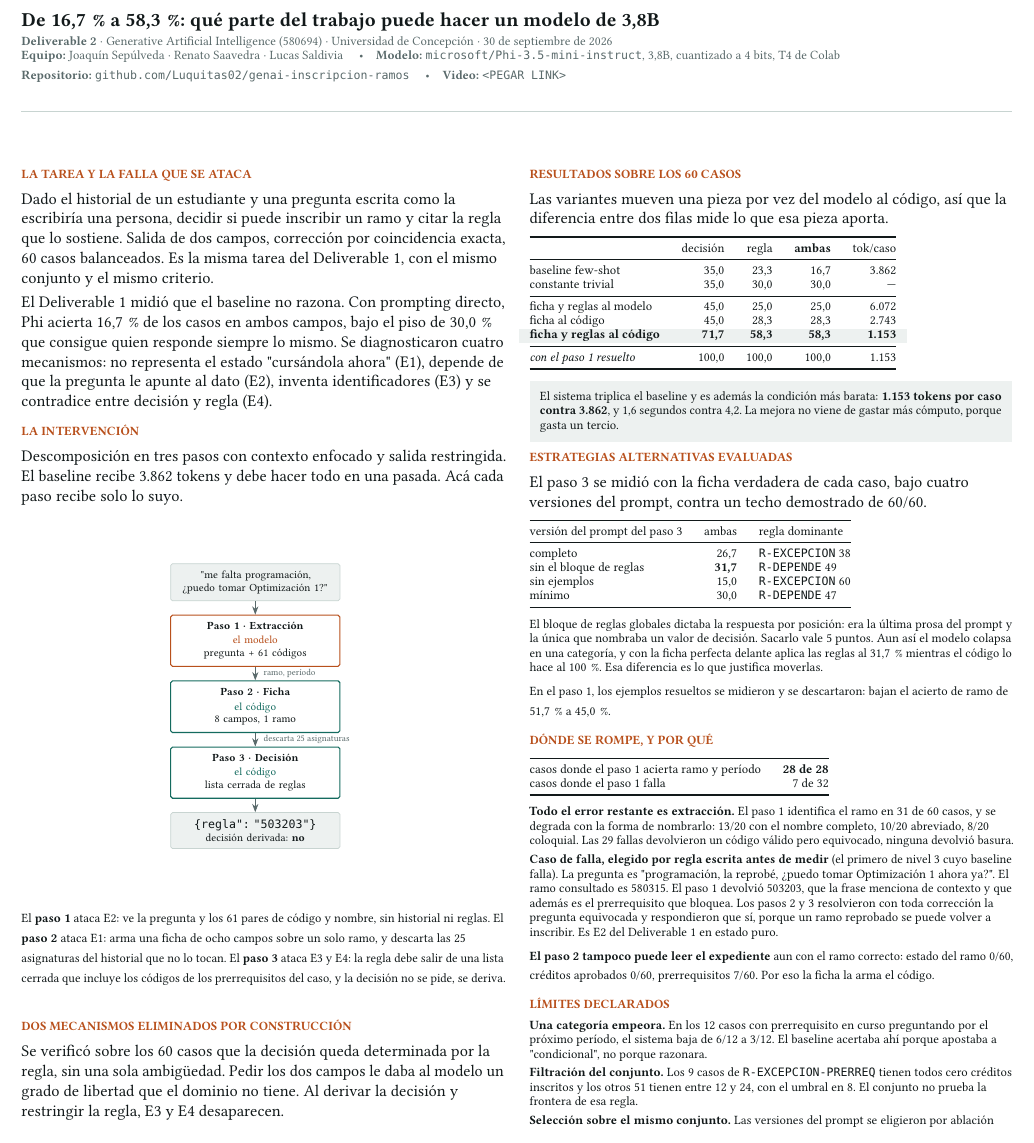
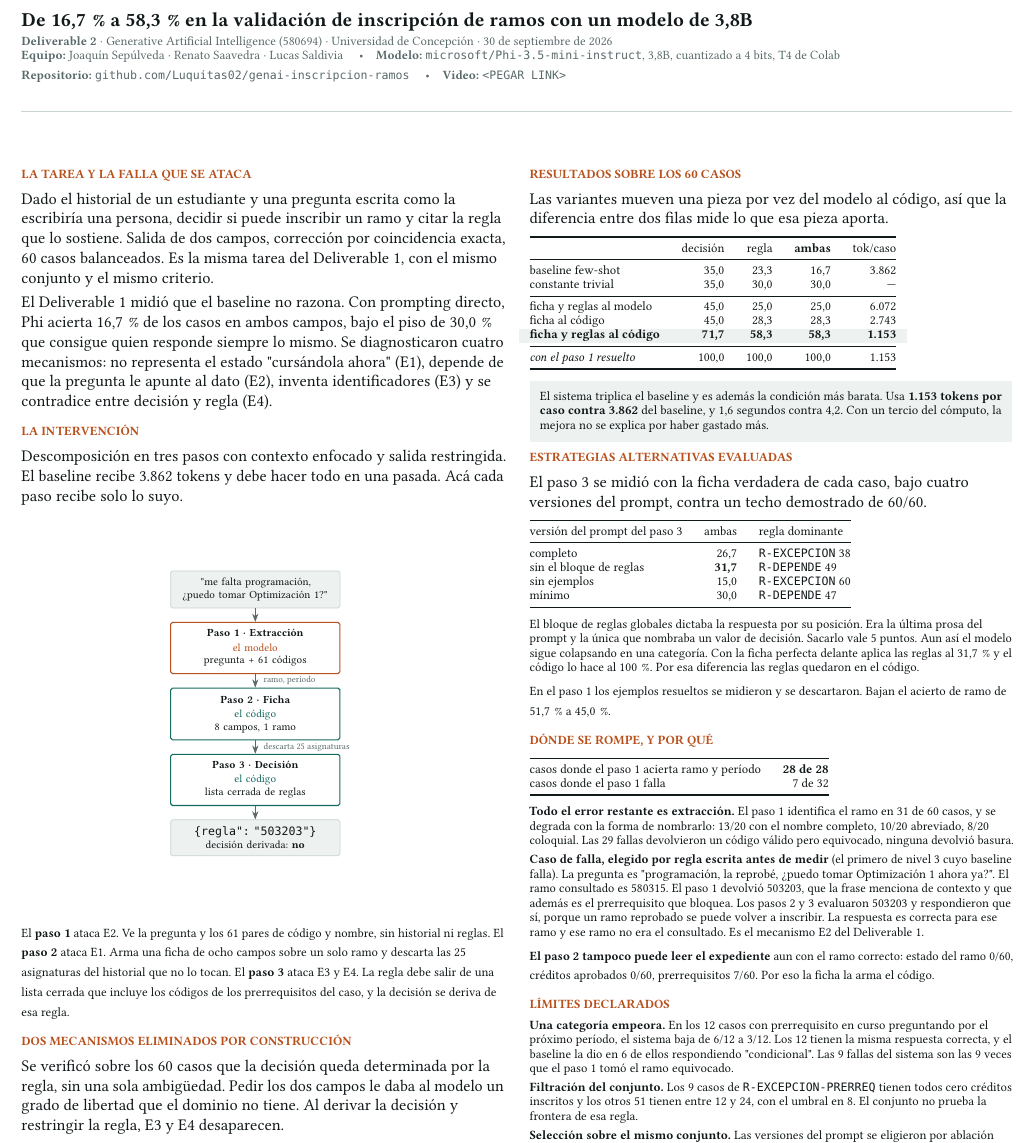
Before and after one commit to Luquitas02/genai-inscripcion-ramos, a LaTeX document (poster/deliverable2.tex): part of the page, cut at the place of the change. Compiled offline with pdfLaTeX.

Commit message:
Reescribe el documento contra las marcas de escritura por IA
El profesor advirtio que sera riguroso con texto que se sienta escrito
por una IA, y nombro las marcas en la lamina 19 de la clase 1. El
documento tenia varias.

  titulo con dos puntos de revelacion
    antes: "De 16,7% a 58,3%: que parte del trabajo puede hacer..."
    ahora: "De 16,7% a 58,3% en la validacion de inscripcion de ramos
           con un modelo de 3,8B"

  antitesis decorativa
    antes: "El baseline acertaba ahi porque apostaba a condicional, no
           porque razonara"
    ahora: "Los 12 tienen la misma respuesta correcta, y el baseline la
           dio en 6 de ellos respondiendo condicional. Las 9 fallas del
           sistema son las 9 veces que el paso 1 tomo el ramo
           equivocado"

  remate ingenioso
    antes: "resolvieron con toda correccion la pregunta equivocada"
    ahora: "evaluaron 503203 y respondieron que si... La respuesta es
           correcta para ese ramo y ese ramo no era el consultado"

  aforismos de cierre
    "Es E2 del D1 en estado puro"      -> "Es el mecanismo E2 del D1"
    "Esa diferencia es lo que justifica moverlas" -> "Por esa diferencia
                                        las reglas quedaron en el codigo"
    "la decision no se pide, se deriva" -> "la decision se deriva de esa
                                        regla"

La correccion de la antitesis obligo a verificar el dato y resulto mejor
que lo que estaba escrito: las 9 fallas de esa categoria son exactamente
las 9 veces que el paso 1 tomo el ramo equivocado, comprobado sobre los
archivos de resultados.

Auditado despues: cero rayas de inciso en prosa, cero punto y coma
encadenando, cero antitesis, cero dos puntos de remate.

Co-Authored-By: Claude Opus 5 (1M context) <noreply@anthropic.com>

```diff
--- a/poster/deliverable2.tex
+++ b/poster/deliverable2.tex
@@ -53,7 +53,7 @@
 \raggedright
 
 % ---------------------------------------------------------------- cabecera
-{\Large\bfseries De 16,7\,\% a 58,3\,\%: qué parte del trabajo puede hacer un modelo de 3,8B}\\[0.8mm]
+{\Large\bfseries De 16,7\,\% a 58,3\,\% en la validación de inscripción de ramos con un modelo de 3,8B}\\[0.8mm]
 {\footnotesize\color{gris}%
 \textbf{Deliverable 2} · Generative Artificial Intelligence (580694) · Universidad de Concepción · 30 de septiembre de 2026\\
 \textbf{Equipo:} Joaquín Sepúlveda · Renato Saavedra · Lucas Saldivia \quad\textbullet\quad
@@ -110,11 +110,11 @@ Descomposición en tres pasos con contexto enfocado y salida restringida. El bas
 \vspace{0.5mm}
 
 {\footnotesize
-El \textbf{paso 1} ataca E2: ve la pregunta y los 61 pares de código y nombre, sin historial ni
-reglas. El \textbf{paso 2} ataca E1: arma una ficha de ocho campos sobre un solo ramo, y
-descarta las 25 asignaturas del historial que no lo tocan. El \textbf{paso 3} ataca E3 y E4: la
-regla debe salir de una lista cerrada que incluye los códigos de los prerrequisitos del caso, y
-la decisión no se pide, se deriva.
+El \textbf{paso 1} ataca E2. Ve la pregunta y los 61 pares de código y nombre, sin historial ni
+reglas. El \textbf{paso 2} ataca E1. Arma una ficha de ocho campos sobre un solo ramo y descarta
+las 25 asignaturas del historial que no lo tocan. El \textbf{paso 3} ataca E3 y E4. La regla
+debe salir de una lista cerrada que incluye los códigos de los prerrequisitos del caso, y la
+decisión se deriva de esa regla.
 }
 
 \seccion{Dos mecanismos eliminados por construcción}
@@ -165,9 +165,9 @@ ficha al código            & 45,0 & 28,3 & 28,3 & 2.743 \\
 \end{tabular}}
 
 \vspace{1mm}
-\destaque{\footnotesize El sistema triplica el baseline y es además la condición más barata:
-\textbf{1.153 tokens por caso contra 3.862}, y 1,6 segundos contra 4,2. La mejora no viene de
-gastar más cómputo, porque gasta un tercio.}
+\destaque{\footnotesize El sistema triplica el baseline y es además la condición más barata.
+Usa \textbf{1.153 tokens por caso contra 3.862} del baseline, y 1,6 segundos contra 4,2. Con un
+tercio del cómputo, la mejora no se explica por haber gastado más.}
 
 \seccion{Estrategias alternativas evaluadas}
 
@@ -189,12 +189,12 @@ mínimo                       & 30,0 & \cod{R-DEPENDE} 47 \\
 
 \vspace{1mm}
 {\footnotesize
-El bloque de reglas globales dictaba la respuesta por posición: era la última prosa del prompt y
-la única que nombraba un valor de decisión. Sacarlo vale 5 puntos. Aun así el modelo colapsa en
-una categoría, y con la ficha perfecta delante aplica las reglas al 31,7\,\% mientras el código
-lo hace al 100\,\%. Esa diferencia es lo que justifica moverlas.
+El bloque de reglas globales dictaba la respuesta por su posición. Era la última prosa del
+prompt y la única que nombraba un valor de decisión. Sacarlo vale 5 puntos. Aun así el modelo
+sigue colapsando en una categoría. Con la ficha perfecta delante aplica las reglas al 31,7\,\%
+y el código lo hace al 100\,\%. Por esa diferencia las reglas quedaron en el código.
 
-En el paso 1, los ejemplos resueltos se midieron y se descartaron: bajan el acierto de ramo de
+En el paso 1 los ejemplos resueltos se midieron y se descartaron. Bajan el acierto de ramo de
 51,7\,\% a 45,0\,\%.}
 
 \seccion{Dónde se rompe, y por qué}
@@ -217,9 +217,9 @@ coloquial. Las 29 fallas devolvieron un código válido pero equivocado, ninguna
 \textbf{Caso de falla, elegido por regla escrita antes de medir} (el primero de nivel 3 cuyo
 baseline falla). La pregunta es \q programación, la reprobé, ¿puedo tomar Optimización 1 ahora
 ya?\q. El ramo consultado es 580315. El paso 1 devolvió 503203, que la frase menciona de
-contexto y que además es el prerrequisito que bloquea. Los pasos 2 y 3 resolvieron con toda
-corrección la pregunta equivocada y respondieron que sí, porque un ramo reprobado se puede
-volver a inscribir. Es E2 del Deliverable~1 en estado puro.
+contexto y que además es el prerrequisito que bloquea. Los pasos 2 y 3 evaluaron 503203 y
+respondieron que sí, porque un ramo reprobado se puede volver a inscribir. La respuesta es
+correcta para ese ramo y ese ramo no era el consultado. Es el mecanismo E2 del Deliverable~1.
 
 \textbf{El paso 2 tampoco puede leer el expediente} aun con el ramo correcto: estado del ramo
 0/60, créditos aprobados 0/60, prerrequisitos 7/60. Por eso la ficha la arma el código.}
@@ -228,8 +228,9 @@ volver a inscribir. Es E2 del Deliverable~1 en estado puro.
 
 {\footnotesize
 \textbf{Una categoría empeora.} En los 12 casos con prerrequisito en curso preguntando por el
-próximo período, el sistema baja de 6/12 a 3/12. El baseline acertaba ahí porque apostaba a
-\q condicional\q, no porque razonara.
+próximo período, el sistema baja de 6/12 a 3/12. Los 12 tienen la misma respuesta correcta, y
+el baseline la dio en 6 de ellos respondiendo \q condicional\q. Las 9 fallas del sistema son
+las 9 veces que el paso 1 tomó el ramo equivocado.
 
 \textbf{Filtración del conjunto.} Los 9 casos de \cod{R-EXCEPCION-PRERREQ} tienen todos cero
 créditos inscritos y los otros 51 tienen entre 12 y 24, con el umbral en 8. El conjunto no
```
